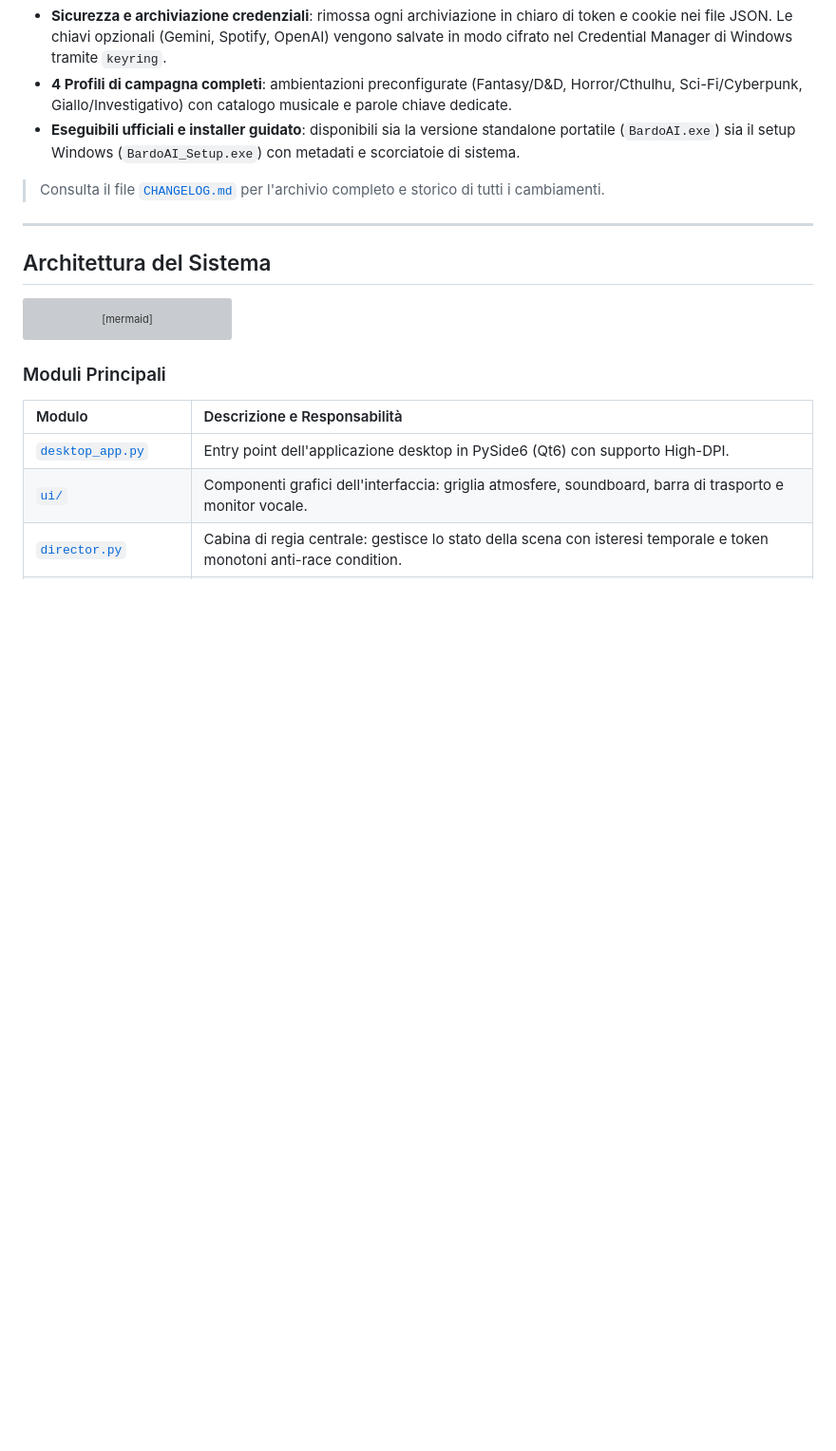
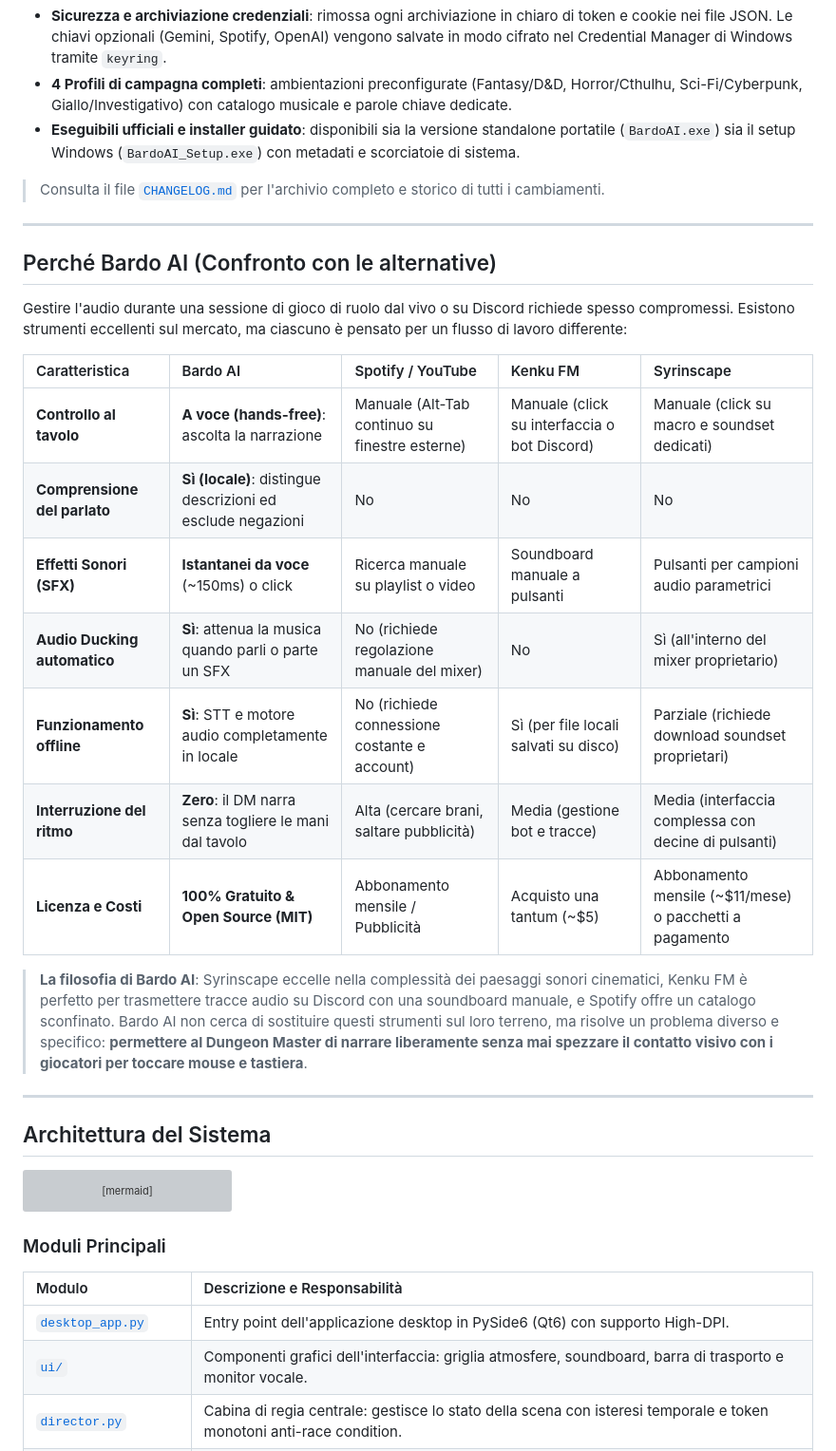
Before and after one commit to Il-Basta-Paolo/BardoAI, a Markdown page: README.md, the part around the change. Shown at 95% size. Rendered like a GitHub page; folded sections open; blank space fills up the shorter version; grey boxes are pictures that could not be loaded.

Commit message:
docs: aggiungi tabella comparativa Bardo AI vs alternative nel README (#12)

```diff
--- a/README.md
+++ b/README.md
@@ -59,6 +59,24 @@ Quando fai il Dungeon Master al tavolo o su Discord, gestire la colonna sonora
 </details>
 
 > Consulta il file [`CHANGELOG.md`](CHANGELOG.md) per l'archivio completo e storico di tutti i cambiamenti.
+
+---
+
+## Perché Bardo AI (Confronto con le alternative)
+
+Gestire l'audio durante una sessione di gioco di ruolo dal vivo o su Discord richiede spesso compromessi. Esistono strumenti eccellenti sul mercato, ma ciascuno è pensato per un flusso di lavoro differente:
+
+| Caratteristica | Bardo AI | Spotify / YouTube | Kenku FM | Syrinscape |
+| :--- | :--- | :--- | :--- | :--- |
+| **Controllo al tavolo** | **A voce (hands-free)**: ascolta la narrazione | Manuale (Alt-Tab continuo su finestre esterne) | Manuale (click su interfaccia o bot Discord) | Manuale (click su macro e soundset dedicati) |
+| **Comprensione del parlato** | **Sì (locale)**: distingue descrizioni ed esclude negazioni | No | No | No |
+| **Effetti Sonori (SFX)** | **Istantanei da voce** (~150ms) o click | Ricerca manuale su playlist o video | Soundboard manuale a pulsanti | Pulsanti per campioni audio parametrici |
+| **Audio Ducking automatico** | **Sì**: attenua la musica quando parli o parte un SFX | No (richiede regolazione manuale del mixer) | No | Sì (all'interno del mixer proprietario) |
+| **Funzionamento offline** | **Sì**: STT e motore audio completamente in locale | No (richiede connessione costante e account) | Sì (per file locali salvati su disco) | Parziale (richiede download soundset proprietari) |
+| **Interruzione del ritmo** | **Zero**: il DM narra senza togliere le mani dal tavolo | Alta (cercare brani, saltare pubblicità) | Media (gestione bot e tracce) | Media (interfaccia complessa con decine di pulsanti) |
+| **Licenza e Costi** | **100% Gratuito & Open Source (MIT)** | Abbonamento mensile / Pubblicità | Acquisto una tantum (~$5) | Abbonamento mensile (~$11/mese) o pacchetti a pagamento |
+
+> **La filosofia di Bardo AI**: Syrinscape eccelle nella complessità dei paesaggi sonori cinematici, Kenku FM è perfetto per trasmettere tracce audio su Discord con una soundboard manuale, e Spotify offre un catalogo sconfinato. Bardo AI non cerca di sostituire questi strumenti sul loro terreno, ma risolve un problema diverso e specifico: **permettere al Dungeon Master di narrare liberamente senza mai spezzare il contatto visivo con i giocatori per toccare mouse e tastiera**.
 
 ---
 
```
